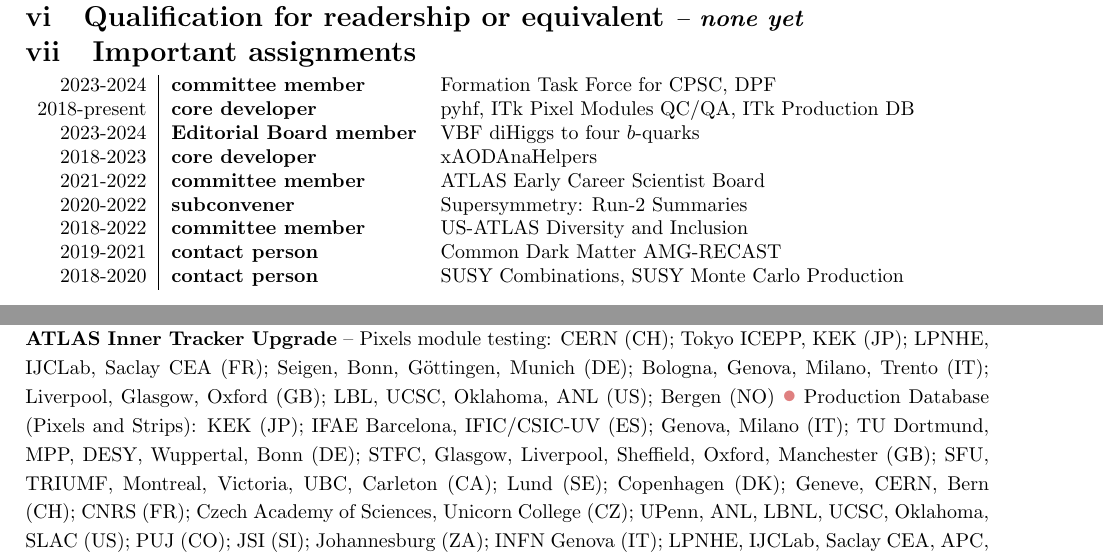
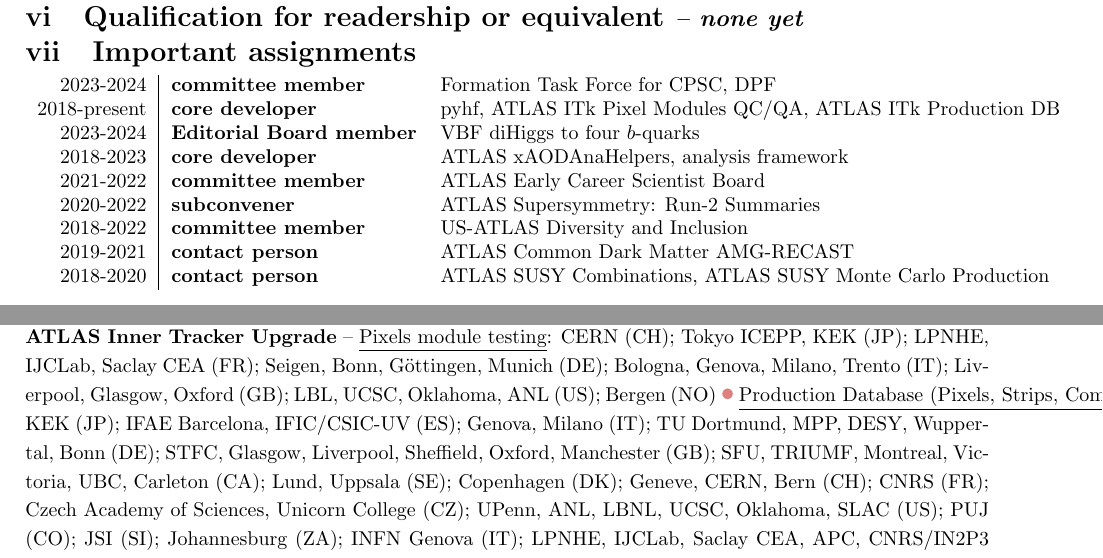
Before and after one commit to kratsg/lund-application-senior-lecturer-2024, a LaTeX thesis (application.tex, which reads chapters/B-cv.tex): two parts of pages 5 and 6 of 48, joined at a grey line, cut so that both start at the same text. Compiled offline with pdfLaTeX.

Commit message:
hannah comments B

```diff
--- a/chapters/B-cv.tex
+++ b/chapters/B-cv.tex
@@ -79,15 +79,15 @@
 	\footnotesize
 	\begin{tabular}{r|>{\bfseries}ll}
 		\centering
-		2023-2024    & committee member       & Formation Task Force for CPSC, DPF               \\
-		2018-present & core developer         & pyhf, ITk Pixel Modules QC/QA, ITk Production DB \\
-		2023-2024    & Editorial Board member & VBF diHiggs to four $b$-quarks                   \\
-		2018-2023    & core developer         & xAODAnaHelpers                                   \\
-		2021-2022    & committee member       & ATLAS Early Career Scientist Board               \\
-		2020-2022    & subconvener            & Supersymmetry: Run-2 Summaries                   \\
-		2018-2022    & committee member       & US-ATLAS Diversity and Inclusion                 \\
-		2019-2021    & contact person         & Common Dark Matter AMG-RECAST                    \\
-		2018-2020    & contact person         & SUSY Combinations, SUSY Monte Carlo Production   \\
+		2023-2024    & committee member       & Formation Task Force for CPSC, DPF                           \\
+		2018-present & core developer         & pyhf, ATLAS ITk Pixel Modules QC/QA, ATLAS ITk Production DB \\
+		2023-2024    & Editorial Board member & VBF diHiggs to four $b$-quarks                               \\
+		2018-2023    & core developer         & ATLAS xAODAnaHelpers, analysis framework                     \\
+		2021-2022    & committee member       & ATLAS Early Career Scientist Board                           \\
+		2020-2022    & subconvener            & ATLAS Supersymmetry: Run-2 Summaries                         \\
+		2018-2022    & committee member       & US-ATLAS Diversity and Inclusion                             \\
+		2019-2021    & contact person         & ATLAS Common Dark Matter AMG-RECAST                          \\
+		2018-2020    & contact person         & ATLAS SUSY Combinations, ATLAS SUSY Monte Carlo Production   \\
 	\end{tabular}
 }
 
@@ -115,8 +115,8 @@
 \vspace{-2.0em}\section{International research and teaching experience} \label{sec:international-research-and-teaching-experience}
 {
 \footnotesize
-\textbf{Select ATLAS physics analysis projects} -- SUSY Electroweak pMSSM: Beijing IHEP (CN); Munich LMU (DE); Oxford (GB); ANL (US); Barcelona (ES); Tokyo ICEPP (JP); CERN (CH); Stockholm (SE) {\color{red!75!black!50}\large\rmfamily\textbullet} $\tilde{g}\tilde{g}\to tttt \to bbbb$: Victoria (CA); Sheffield (GB); Stony Brook (US); Bucharest IFIN-HH (RO); Barcelona (ES) {\color{red!75!black!50}\large\rmfamily\textbullet} Charginos to three leptons: Nikhef (NL); Oslo (NO); Adelaide (AU); Bologna (IT); UPenn (US) \\
-\textbf{ATLAS Inner Tracker Upgrade} -- Pixels module testing:  CERN (CH); Tokyo ICEPP, KEK (JP); LPNHE, IJCLab, Saclay CEA (FR); Seigen, Bonn, G\"{o}ttingen, Munich (DE); Bologna, Genova, Milano, Trento (IT); Liverpool, Glasgow, Oxford (GB); LBL, UCSC, Oklahoma, ANL (US); Bergen (NO) {\color{red!75!black!50}\large\rmfamily\textbullet} Production Database (Pixels and Strips): KEK (JP); IFAE Barcelona, IFIC/CSIC-UV (ES); Genova, Milano (IT); TU Dortmund, MPP, DESY, Wuppertal, Bonn (DE); STFC, Glasgow, Liverpool, Sheffield, Oxford, Manchester (GB); SFU, TRIUMF, Montreal, Victoria, UBC, Carleton (CA); Lund (SE); Copenhagen (DK); Geneve, CERN, Bern (CH); CNRS (FR); Czech Academy of Sciences, Unicorn College (CZ); UPenn, ANL, LBNL, UCSC, Oklahoma, SLAC (US); PUJ (CO); JSI (SI); Johannesburg (ZA); INFN Genova (IT); LPNHE, IJCLab, Saclay CEA, APC, CNRS/IN2P3 (FR); Bergen, Oslo (NO); UWA (GR)
+\textbf{Select ATLAS physics analysis projects} -- \underline{SUSY Electroweak pMSSM}: Beijing IHEP (CN); Munich LMU (DE); Oxford (GB); ANL (US); Barcelona (ES); Tokyo ICEPP (JP); CERN (CH); Stockholm (SE) {\color{red!75!black!50}\large\rmfamily\textbullet} \underline{$\tilde{g}\tilde{g}\to tttt \to bbbb$}: Victoria (CA); Sheffield (GB); Stony Brook (US); Bucharest IFIN-HH (RO); Barcelona (ES) {\color{red!75!black!50}\large\rmfamily\textbullet} \underline{Charginos to three leptons}: Nikhef (NL); Oslo (NO); Adelaide (AU); Bologna (IT); UPenn (US) \\
+\textbf{ATLAS Inner Tracker Upgrade} -- \underline{Pixels module testing}:  CERN (CH); Tokyo ICEPP, KEK (JP); LPNHE, IJCLab, Saclay CEA (FR); Seigen, Bonn, G\"{o}ttingen, Munich (DE); Bologna, Genova, Milano, Trento (IT); Liverpool, Glasgow, Oxford (GB); LBL, UCSC, Oklahoma, ANL (US); Bergen (NO) {\color{red!75!black!50}\large\rmfamily\textbullet} \underline{Production Database (Pixels, Strips, Common Mechanics, Common Electronics)}: KEK (JP); IFAE Barcelona, IFIC/CSIC-UV (ES); Genova, Milano (IT); TU Dortmund, MPP, DESY, Wuppertal, Bonn (DE); STFC, Glasgow, Liverpool, Sheffield, Oxford, Manchester (GB); SFU, TRIUMF, Montreal, Victoria, UBC, Carleton (CA); Lund, Uppsala (SE); Copenhagen (DK); Geneve, CERN, Bern (CH); CNRS (FR); Czech Academy of Sciences, Unicorn College (CZ); UPenn, ANL, LBNL, UCSC, Oklahoma, SLAC (US); PUJ (CO); JSI (SI); Johannesburg (ZA); INFN Genova (IT); LPNHE, IJCLab, Saclay CEA, APC, CNRS/IN2P3 (FR); Bergen, Oslo (NO); UWA (GR)
 }
 
 \vspace{-2.0em}\section{Assignments as editor, referee} \label{sec:assignments-as-editor-referee}
```
